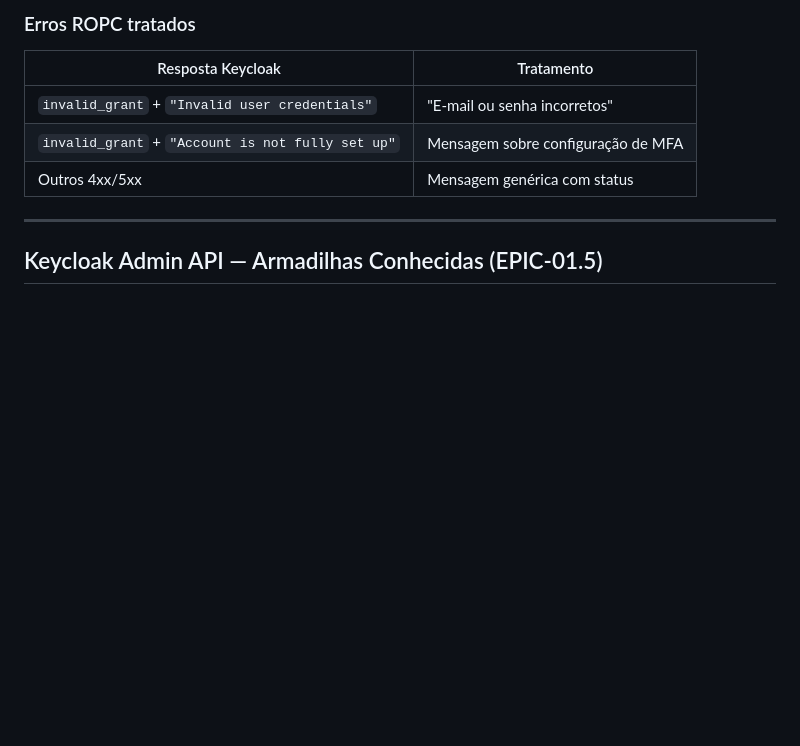
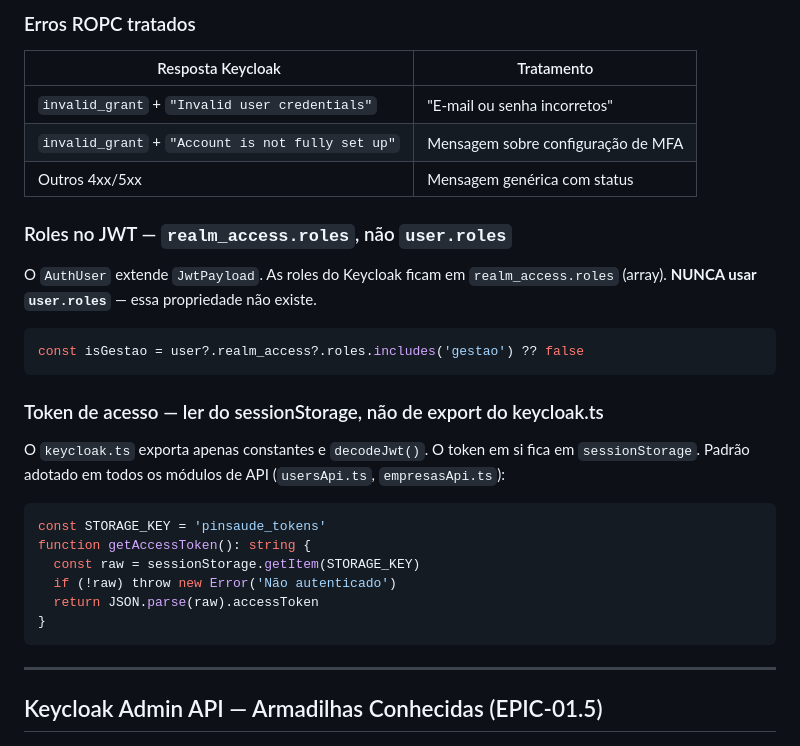
Before and after one commit to FernandoCostaNardi/pinsaude, a Markdown page: CLAUDE.md, the part around the change. Rendered like a GitHub page; blank space fills up the shorter version.

Commit message:
#PINSAUDE-02.3 - Atualiza CLAUDE.md com padrões de auth frontend
- Documenta que roles ficam em realm_access.roles (não user.roles)
- Documenta padrão de getAccessToken() lendo do sessionStorage

Co-Authored-By: Claude Sonnet 4.6 <noreply@anthropic.com>

````diff
--- a/CLAUDE.md
+++ b/CLAUDE.md
@@ -599,6 +599,25 @@ VITE_KC_CLIENT → Client ID (default: pinsaude-web)
 | `invalid_grant` + `"Account is not fully set up"` | Mensagem sobre configuração de MFA |
 | Outros 4xx/5xx | Mensagem genérica com status |
 
+### Roles no JWT — `realm_access.roles`, não `user.roles`
+O `AuthUser` extende `JwtPayload`. As roles do Keycloak ficam em `realm_access.roles` (array).
+**NUNCA usar `user.roles`** — essa propriedade não existe.
+```typescript
+const isGestao = user?.realm_access?.roles.includes('gestao') ?? false
+```
+
+### Token de acesso — ler do sessionStorage, não de export do keycloak.ts
+O `keycloak.ts` exporta apenas constantes e `decodeJwt()`. O token em si fica em `sessionStorage`.
+Padrão adotado em todos os módulos de API (`usersApi.ts`, `empresasApi.ts`):
+```typescript
+const STORAGE_KEY = 'pinsaude_tokens'
+function getAccessToken(): string {
+  const raw = sessionStorage.getItem(STORAGE_KEY)
+  if (!raw) throw new Error('Não autenticado')
+  return JSON.parse(raw).accessToken
+}
+```
+
 ---
 
 ## Keycloak Admin API — Armadilhas Conhecidas (EPIC-01.5)
````
